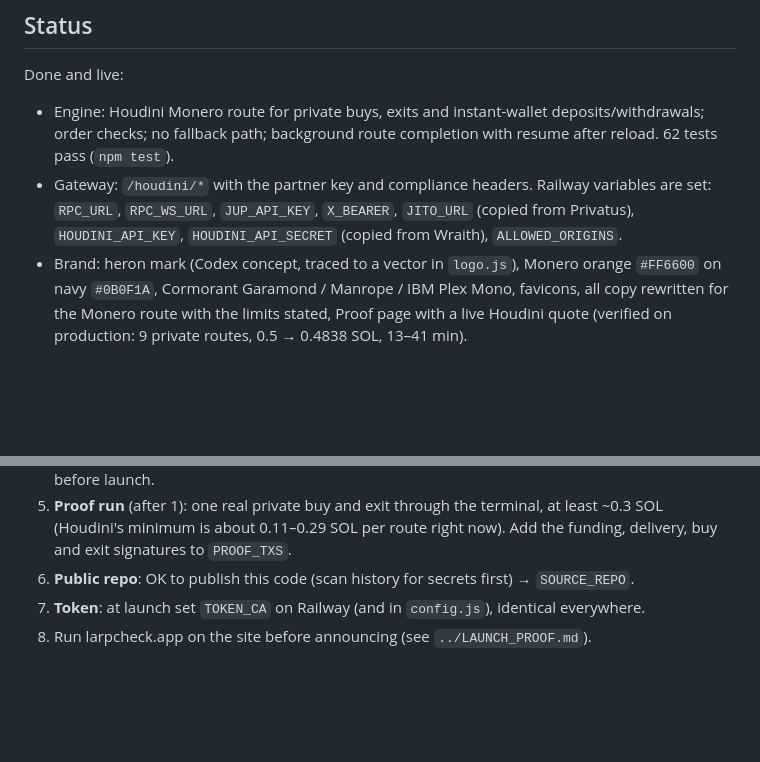
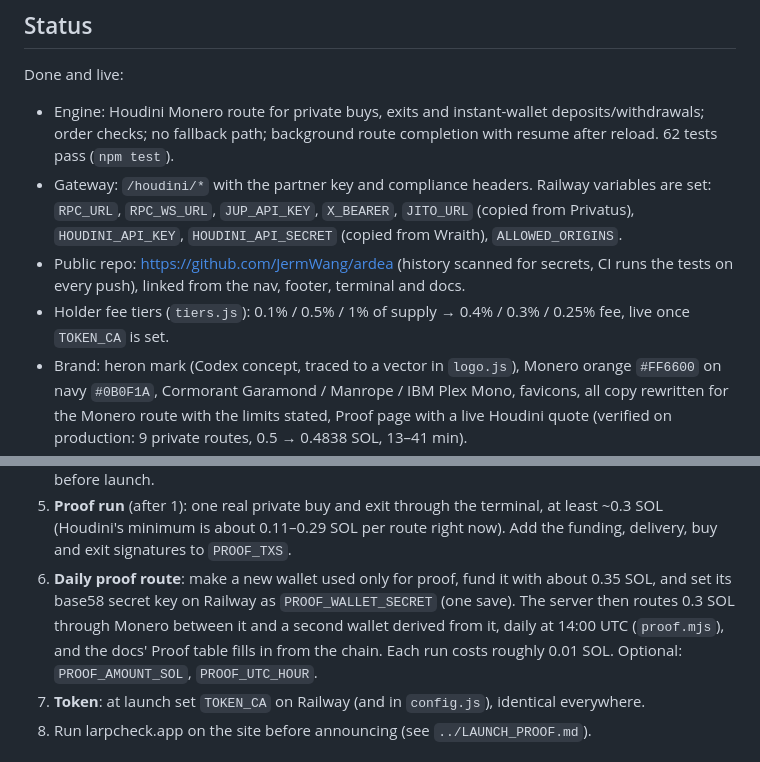
Before and after one commit to JermWang/ArdeaFinance, a Markdown page: HANDOFF.md, 2 parts joined by grey strips. Drawn GitHub-style; blank space fills up the shorter version.

Commit message:
Handoff: proof wallet setup, repo and tiers
Co-Authored-By: Claude Opus 5.5 <noreply@anthropic.com>

```diff
--- a/HANDOFF.md
+++ b/HANDOFF.md
@@ -13,6 +13,9 @@ Done and live:
 - Gateway: `/houdini/*` with the partner key and compliance headers. Railway variables are set: `RPC_URL`,
   `RPC_WS_URL`, `JUP_API_KEY`, `X_BEARER`, `JITO_URL` (copied from Privatus), `HOUDINI_API_KEY`,
   `HOUDINI_API_SECRET` (copied from Wraith), `ALLOWED_ORIGINS`.
+- Public repo: https://github.com/JermWang/ardea (history scanned for secrets, CI runs the tests on every push),
+  linked from the nav, footer, terminal and docs.
+- Holder fee tiers (`tiers.js`): 0.1% / 0.5% / 1% of supply → 0.4% / 0.3% / 0.25% fee, live once `TOKEN_CA` is set.
 - Brand: heron mark (Codex concept, traced to a vector in `logo.js`), Monero orange `#FF6600` on navy `#0B0F1A`,
   Cormorant Garamond / Manrope / IBM Plex Mono, favicons, all copy rewritten for the Monero route with the limits
   stated, Proof page with a live Houdini quote (verified on production: 9 private routes, 0.5 → 0.4838 SOL, 13–41 min).
@@ -28,7 +31,10 @@ the contract row says "Announced at launch", X links stay hidden):
 4. **Houdini Pro tier**: the free tier allows 10 orders and 50 quotes a day across all users. Request Pro before launch.
 5. **Proof run** (after 1): one real private buy and exit through the terminal, at least ~0.3 SOL (Houdini's minimum
    is about 0.11–0.29 SOL per route right now). Add the funding, delivery, buy and exit signatures to `PROOF_TXS`.
-6. **Public repo**: OK to publish this code (scan history for secrets first) → `SOURCE_REPO`.
+6. **Daily proof route**: make a new wallet used only for proof, fund it with about 0.35 SOL, and set its base58 secret
+   key on Railway as `PROOF_WALLET_SECRET` (one save). The server then routes 0.3 SOL through Monero between it and a
+   second wallet derived from it, daily at 14:00 UTC (`proof.mjs`), and the docs' Proof table fills in from the chain.
+   Each run costs roughly 0.01 SOL. Optional: `PROOF_AMOUNT_SOL`, `PROOF_UTC_HOUR`.
 7. **Token**: at launch set `TOKEN_CA` on Railway (and in `config.js`), identical everywhere.
 8. Run larpcheck.app on the site before announcing (see `../LAUNCH_PROOF.md`).
 
```
